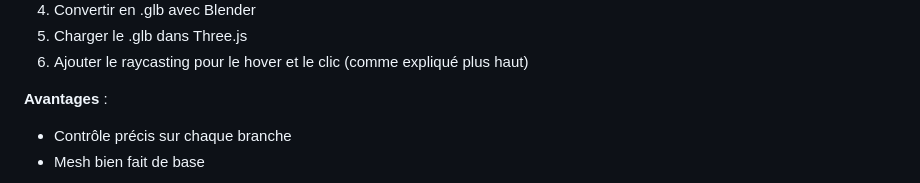
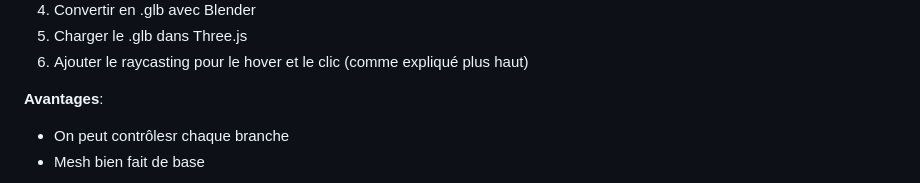
Before and after one commit to tim-montmorency/structure_mon_arbre, a Markdown page: README.md, the part around one of its changes. GitHub-like rendering.

```diff
--- a/README.md
+++ b/README.md
@@ -139,6 +139,6 @@ C’est un générateur de modèles d’arbres 3D: tu construis l’arbre en ajo
 5. Charger le .glb dans Three.js
 6. Ajouter le raycasting pour le hover et le clic (comme expliqué plus haut)
 
-**Avantages** :
-- Contrôle précis sur chaque branche
+**Avantages**:
+- On peut contrôlesr chaque branche
 - Mesh bien fait de base
```
Also changed, not shown: other parts of README.md (+9 -0 lines).
